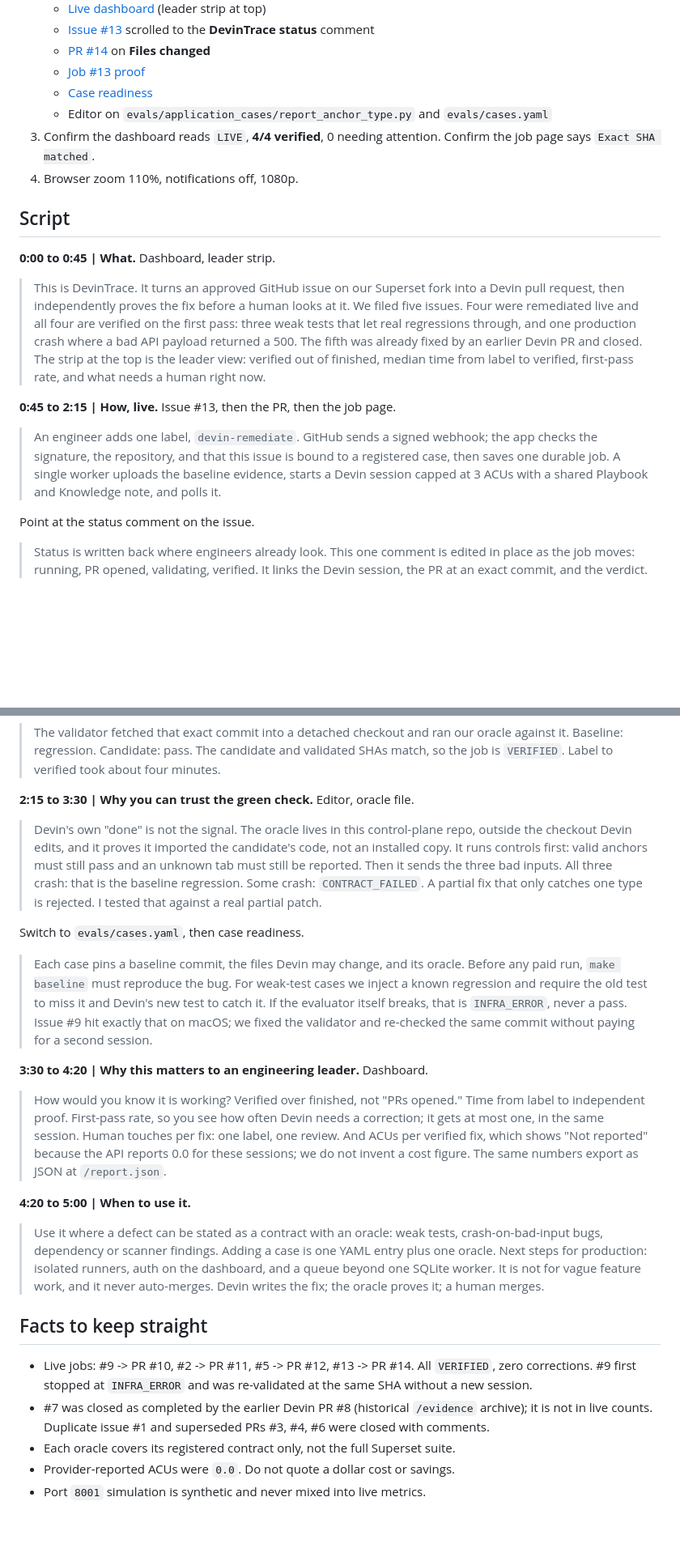
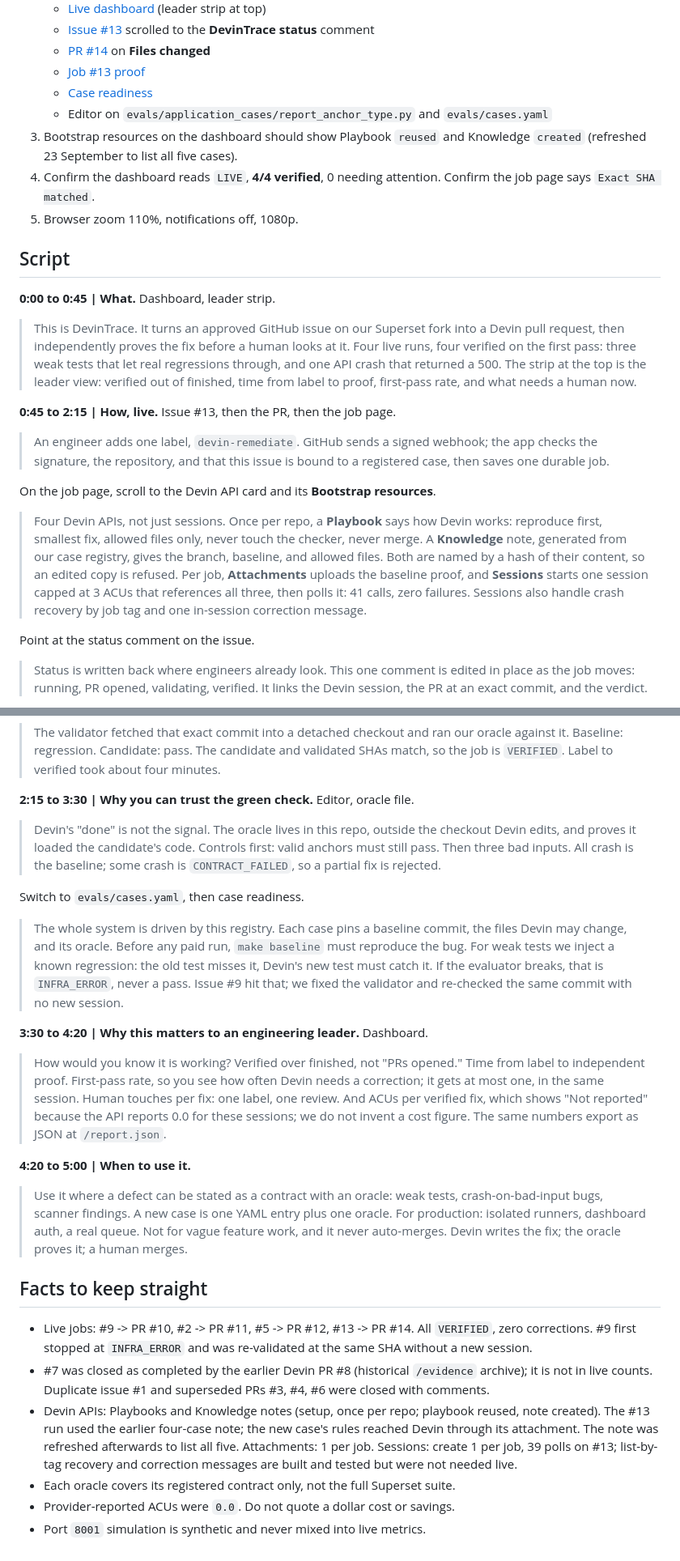
Before and after one commit to dheeraj5612/devin-remediation-platform, a Markdown page: docs/demo-script.md, 2 parts joined by grey strips. Shown at 81% size. GitHub-like rendering; blank space fills up the shorter version.

Commit message:
Cover Playbooks, Knowledge, Attachments, and Sessions in Loom script
Name all four Devin APIs in the walkthrough, note the refreshed
five-case Knowledge note, and trim narration to fit five minutes.

```diff
--- a/docs/demo-script.md
+++ b/docs/demo-script.md
@@ -20,9 +20,11 @@ One-line thesis to open and close on:
    - [Job #13 proof](http://127.0.0.1:8010/jobs/2891e18751e344c0b0ea444990cfc310)
    - [Case readiness](http://127.0.0.1:8010/cases#readiness)
    - Editor on `evals/application_cases/report_anchor_type.py` and `evals/cases.yaml`
-3. Confirm the dashboard reads `LIVE`, **4/4 verified**, 0 needing attention.
+3. Bootstrap resources on the dashboard should show Playbook `reused` and
+   Knowledge `created` (refreshed 23 September to list all five cases).
+4. Confirm the dashboard reads `LIVE`, **4/4 verified**, 0 needing attention.
    Confirm the job page says `Exact SHA matched`.
-4. Browser zoom 110%, notifications off, 1080p.
+5. Browser zoom 110%, notifications off, 1080p.
 
 ## Script
 
@@ -30,20 +32,28 @@ One-line thesis to open and close on:
 
 > This is DevinTrace. It turns an approved GitHub issue on our Superset fork
 > into a Devin pull request, then independently proves the fix before a human
-> looks at it. We filed five issues. Four were remediated live and all four
-> are verified on the first pass: three weak tests that let real regressions
-> through, and one production crash where a bad API payload returned a 500.
-> The fifth was already fixed by an earlier Devin PR and closed. The strip at
-> the top is the leader view: verified out of finished, median time from label
-> to verified, first-pass rate, and what needs a human right now.
+> looks at it. Four live runs, four verified on the first pass: three weak
+> tests that let real regressions through, and one API crash that returned a
+> 500. The strip at the top is the leader view: verified out of finished,
+> time from label to proof, first-pass rate, and what needs a human now.
 
 **0:45 to 2:15 | How, live.** Issue #13, then the PR, then the job page.
 
 > An engineer adds one label, `devin-remediate`. GitHub sends a signed webhook;
 > the app checks the signature, the repository, and that this issue is bound
-> to a registered case, then saves one durable job. A single worker uploads
-> the baseline evidence, starts a Devin session capped at 3 ACUs with a shared
-> Playbook and Knowledge note, and polls it.
+> to a registered case, then saves one durable job.
+
+On the job page, scroll to the Devin API card and its **Bootstrap resources**.
+
+> Four Devin APIs, not just sessions. Once per repo, a **Playbook** says how
+> Devin works: reproduce first, smallest fix, allowed files only, never touch
+> the checker, never merge. A **Knowledge** note, generated from our case
+> registry, gives the branch, baseline, and allowed files. Both are named by a
+> hash of their content, so an edited copy is refused. Per job, **Attachments**
+> uploads the baseline proof, and **Sessions** starts one session capped at 3
+> ACUs that references all three, then polls it: 41 calls, zero failures.
+> Sessions also handle crash recovery by job tag and one in-session
+> correction message.
 
 Point at the status comment on the issue.
 
@@ -66,23 +76,19 @@ Open the job page **Proof** and timeline.
 
 **2:15 to 3:30 | Why you can trust the green check.** Editor, oracle file.
 
-> Devin's own "done" is not the signal. The oracle lives in this control-plane
-> repo, outside the checkout Devin edits, and it proves it imported the
-> candidate's code, not an installed copy. It runs controls first: valid
-> anchors must still pass and an unknown tab must still be reported. Then it
-> sends the three bad inputs. All three crash: that is the baseline
-> regression. Some crash: `CONTRACT_FAILED`. A partial fix that only catches
-> one type is rejected. I tested that against a real partial patch.
+> Devin's "done" is not the signal. The oracle lives in this repo, outside
+> the checkout Devin edits, and proves it loaded the candidate's code. Controls
+> first: valid anchors must still pass. Then three bad inputs. All crash is
+> the baseline; some crash is `CONTRACT_FAILED`, so a partial fix is rejected.
 
 Switch to `evals/cases.yaml`, then case readiness.
 
-> Each case pins a baseline commit, the files Devin may change, and its
-> oracle. Before any paid run, `make baseline` must reproduce the bug. For
-> weak-test cases we inject a known regression and require the old test to
-> miss it and Devin's new test to catch it. If the evaluator itself breaks,
-> that is `INFRA_ERROR`, never a pass. Issue #9 hit exactly that on macOS; we
-> fixed the validator and re-checked the same commit without paying for a
-> second session.
+> The whole system is driven by this registry. Each case pins a baseline
+> commit, the files Devin may change, and its oracle. Before any paid run,
+> `make baseline` must reproduce the bug. For weak tests we inject a known
+> regression: the old test misses it, Devin's new test must catch it. If the
+> evaluator breaks, that is `INFRA_ERROR`, never a pass. Issue #9 hit that;
+> we fixed the validator and re-checked the same commit with no new session.
 
 **3:30 to 4:20 | Why this matters to an engineering leader.** Dashboard.
 
@@ -96,10 +102,9 @@ Switch to `evals/cases.yaml`, then case readiness.
 **4:20 to 5:00 | When to use it.**
 
 > Use it where a defect can be stated as a contract with an oracle: weak
-> tests, crash-on-bad-input bugs, dependency or scanner findings. Adding a
-> case is one YAML entry plus one oracle. Next steps for production: isolated
-> runners, auth on the dashboard, and a queue beyond one SQLite worker. It is
-> not for vague feature work, and it never auto-merges.
+> tests, crash-on-bad-input bugs, scanner findings. A new case is one YAML
+> entry plus one oracle. For production: isolated runners, dashboard auth, a
+> real queue. Not for vague feature work, and it never auto-merges.
 > Devin writes the fix; the oracle proves it; a human merges.
 
 ## Facts to keep straight
@@ -110,6 +115,12 @@ Switch to `evals/cases.yaml`, then case readiness.
 - #7 was closed as completed by the earlier Devin PR #8 (historical
   `/evidence` archive); it is not in live counts. Duplicate issue #1 and
   superseded PRs #3, #4, #6 were closed with comments.
+- Devin APIs: Playbooks and Knowledge notes (setup, once per repo; playbook
+  reused, note created). The #13 run used the earlier four-case note; the
+  new case's rules reached Devin through its attachment. The note was
+  refreshed afterwards to list all five. Attachments: 1 per job. Sessions:
+  create 1 per job, 39 polls on #13; list-by-tag recovery and correction
+  messages are built and tested but were not needed live.
 - Each oracle covers its registered contract only, not the full Superset suite.
 - Provider-reported ACUs were `0.0`. Do not quote a dollar cost or savings.
 - Port `8001` simulation is synthetic and never mixed into live metrics.
```
